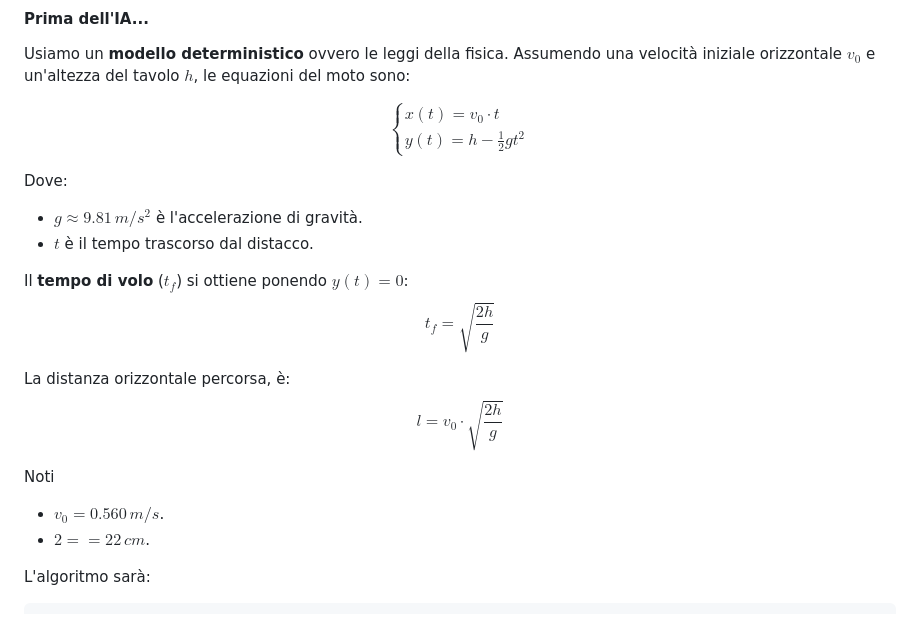
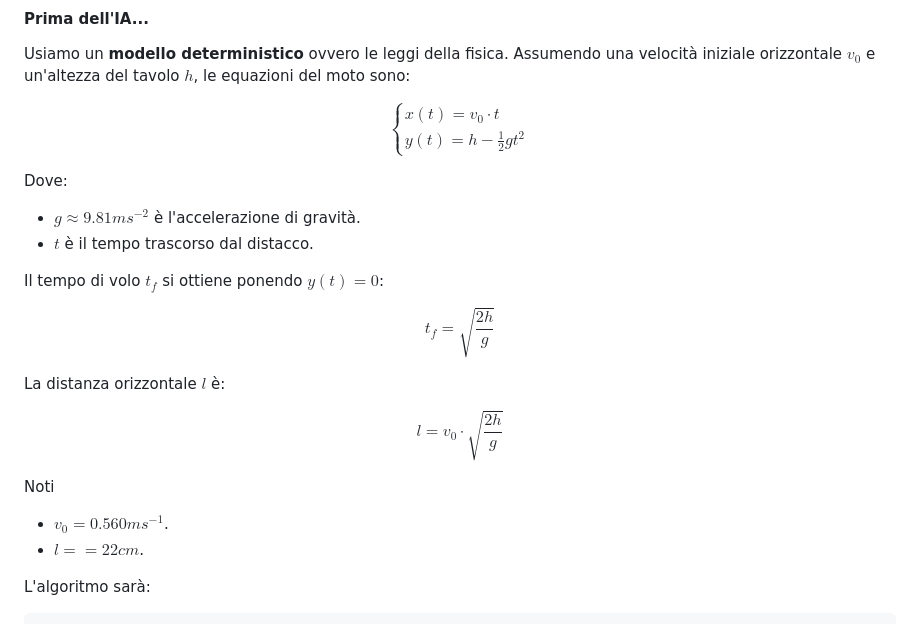
Before and after one commit to ggaregnani/Fare-matematica-con-Python, a Markdown page: lab_importanza_dei_dati/README.md, the part around the change. Rendered like a GitHub page.

Commit message:
Fix formatting and improve clarity in README.md

````diff
--- a/lab_importanza_dei_dati/README.md
+++ b/lab_importanza_dei_dati/README.md
@@ -27,18 +27,20 @@ y(t) = h - \frac{1}{2}g t^2
 $$
 
 Dove:
-*   $g \approx 9.81 \, m/s^2$ è l'accelerazione di gravità.
+*   $g \approx 9.81 m s^{-2}$ è l'accelerazione di gravità.
 *   $t$ è il tempo trascorso dal distacco.
 
-Il **tempo di volo** ($t_f$) si ottiene ponendo $y(t) = 0$:
+Il tempo di volo $t_f$ si ottiene ponendo $y(t) = 0$:
+
 $$ t_f = \sqrt{\frac{2h}{g}} $$
 
-La distanza orizzontale percorsa, è:
+La distanza orizzontale $l$ è:
+
 $$ l = v_0 \cdot \sqrt{\frac{2h}{g}} $$
 
 Noti
-*   $v_0 = 0.560 \, m/s$.
-*   $2 == 22 \, cm$.
+*   $v_0 = 0.560ms^{-1}$.
+*   $l == 22cm$.
 
 L'algoritmo sarà:
 ```text
````
